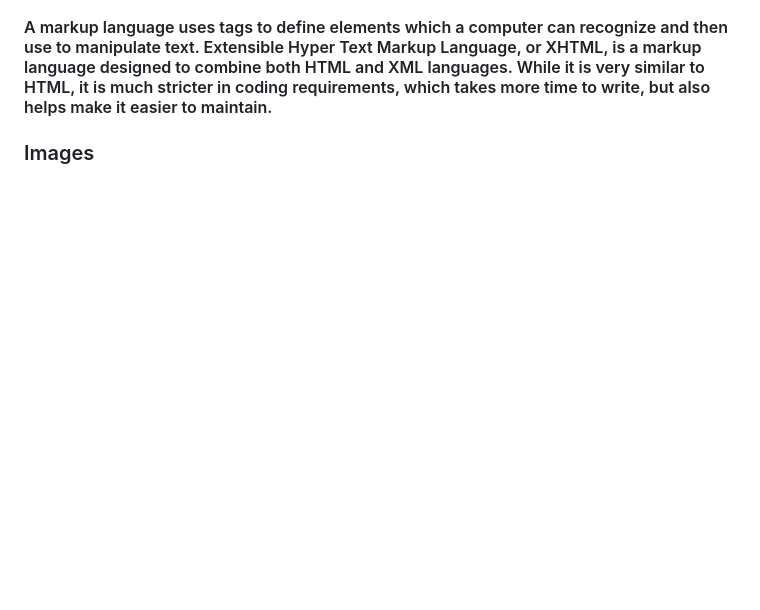
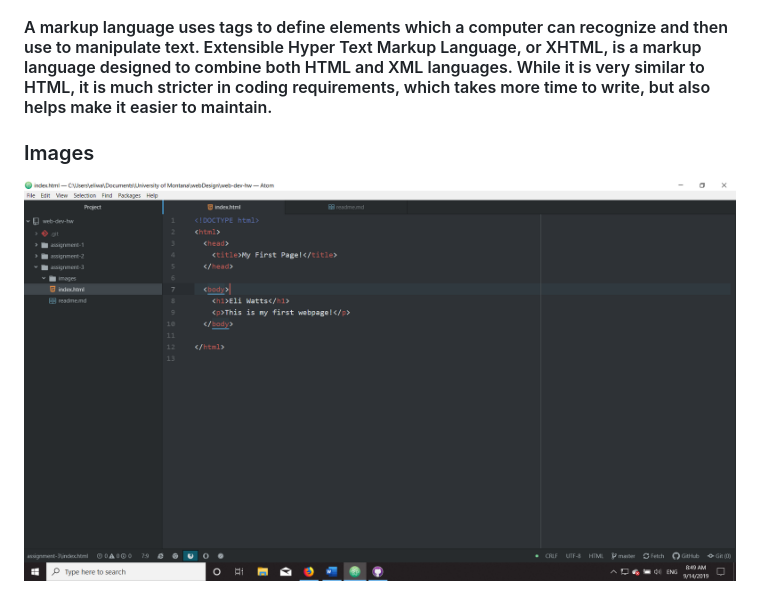
Before and after one commit to wattse13/web-dev-hw, a Markdown page: assignment-3/readme.md, the part around the change. Drawn GitHub-style; pictures changed too: assignment-3/images/watts-assignment-3-screenshot.png (added); blank space fills up the shorter version.

Commit message:
Add screenshot

```diff
--- a/assignment-3/readme.md
+++ b/assignment-3/readme.md
@@ -9,3 +9,4 @@
 #### A markup language uses tags to define elements which a computer can recognize and then use to manipulate text. Extensible Hyper Text Markup Language, or XHTML, is a markup language designed to combine both HTML and XML languages. While it is very similar to HTML, it is much stricter in coding requirements, which takes more time to write, but also helps make it easier to maintain.
 
 ### Images
+![Assignment-3 Screenshot](./images/watts-assignment-3-screenshot.png)
```
